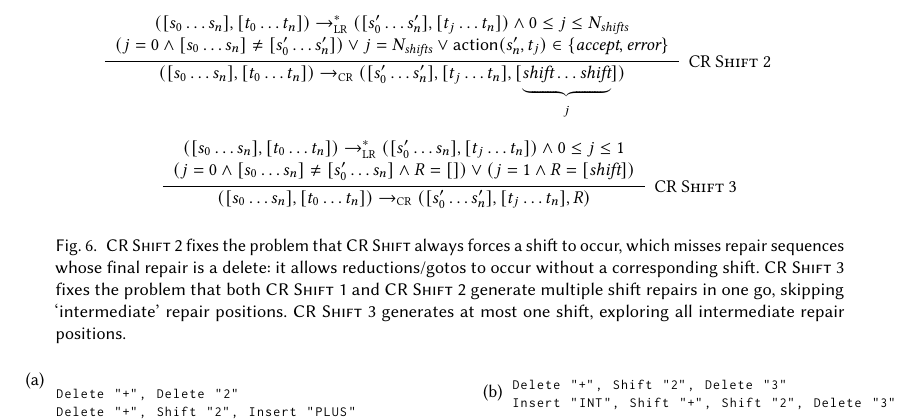
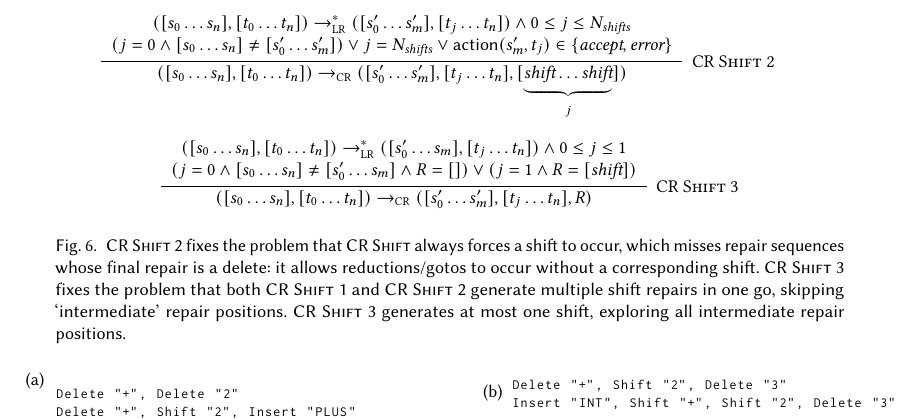
Before and after one commit to softdevteam/error_recovery_paper, a LaTeX paper (error_recovery.ltx): part of page 6 of 16, cut so that both start at the same text. Compiled offline with pdfLaTeX.

Commit message:
Be clearer that parsing stacks can change in size.

```diff
--- a/error_recovery.ltx
+++ b/error_recovery.ltx
@@ -528,7 +528,7 @@ or unsuccessfully if it consumes `too many' tokens ($N_\textit{total}$; set at
  \wedge 0 < j \leq N_\textit{shifts}
 \\
  j = N_\textit{shifts} \vee
- \textsf{action}(s'_n, t_j) \in \{\textit{accept}, \textit{error}\}
+ \textsf{action}(s'_m, t_j) \in \{\textit{accept}, \textit{error}\}
 \end{array}}
 \]
 \vspace{-7pt}
@@ -644,26 +644,26 @@ unable to generate some minimum cost repair sequences.
 \[
 \hspace{-12pt}
 \infer[\textsc{CR Shift 2}]
-      {([s_0 \ldots s_n], [t_0 \ldots t_n]) \crarrow ([s'_0 \ldots s'_n], [t_j \ldots t_n], [\underbrace{\textit{shift} \ldots \textit{shift}}_j])}
+      {([s_0 \ldots s_n], [t_0 \ldots t_n]) \crarrow ([s'_0 \ldots s'_m], [t_j \ldots t_n], [\underbrace{\textit{shift} \ldots \textit{shift}}_j])}
       {%
 \begin{array}{c}
-([s_0 \ldots s_n], [t_0 \ldots t_n]) \lrarrowstar ([s'_0 \ldots s'_n], [t_j \ldots t_n])
+([s_0 \ldots s_n], [t_0 \ldots t_n]) \lrarrowstar ([s'_0 \ldots s'_m], [t_j \ldots t_n])
  \wedge 0 \leq j \leq N_\textit{shifts}
 \\
- (j = 0 \wedge [s_0 \ldots s_n] \ne [s'_0 \ldots s'_n]) \vee j = N_\textit{shifts} \vee
- \textsf{action}(s'_n, t_j) \in \{\textit{accept}, \textit{error}\}
+ (j = 0 \wedge [s_0 \ldots s_n] \ne [s'_0 \ldots s'_m]) \vee j = N_\textit{shifts} \vee
+ \textsf{action}(s'_m, t_j) \in \{\textit{accept}, \textit{error}\}
 \end{array}}
 \]
 
 \[
 \infer[\textsc{CR Shift 3}]
-      {([s_0 \ldots s_n], [t_0 \ldots t_n]) \crarrow ([s'_0 \ldots s'_n], [t_j \ldots t_n], R)}
+      {([s_0 \ldots s_n], [t_0 \ldots t_n]) \crarrow ([s'_0 \ldots s'_m], [t_j \ldots t_n], R)}
       {%
 \begin{array}{c}
-([s_0 \ldots s_n], [t_0 \ldots t_n]) \lrarrowstar ([s'_0 \ldots s_n], [t_j \ldots t_n])
+([s_0 \ldots s_n], [t_0 \ldots t_n]) \lrarrowstar ([s'_0 \ldots s_m], [t_j \ldots t_n])
  \wedge 0 \leq j \leq 1
 \\
- (j = 0 \wedge [s_0 \ldots s_n] \ne [s'_0 \ldots s_n] \wedge R = [])
+ (j = 0 \wedge [s_0 \ldots s_n] \ne [s'_0 \ldots s_m] \wedge R = [])
   \vee
   (j = 1 \wedge R = [\textit{shift}])
 \end{array}
```
Also changed, not shown: error_recovery.ltx (4 more changed lines).
